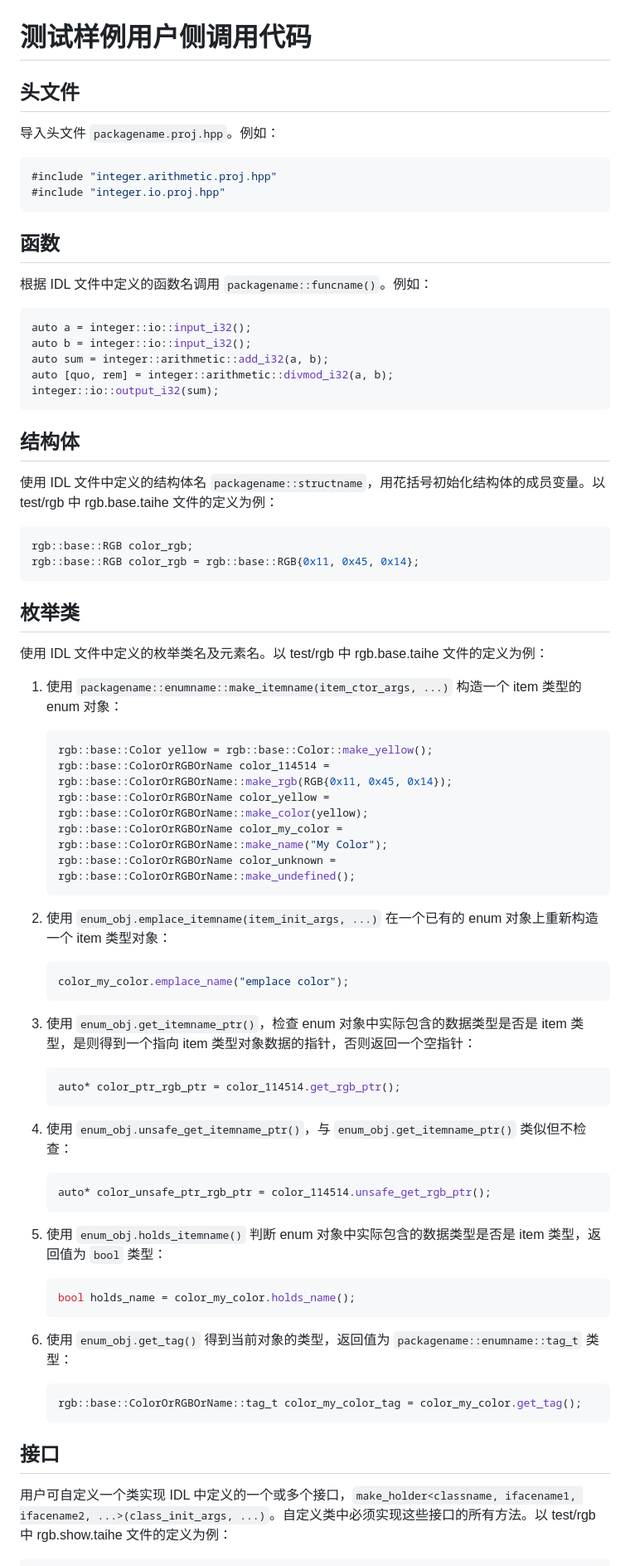
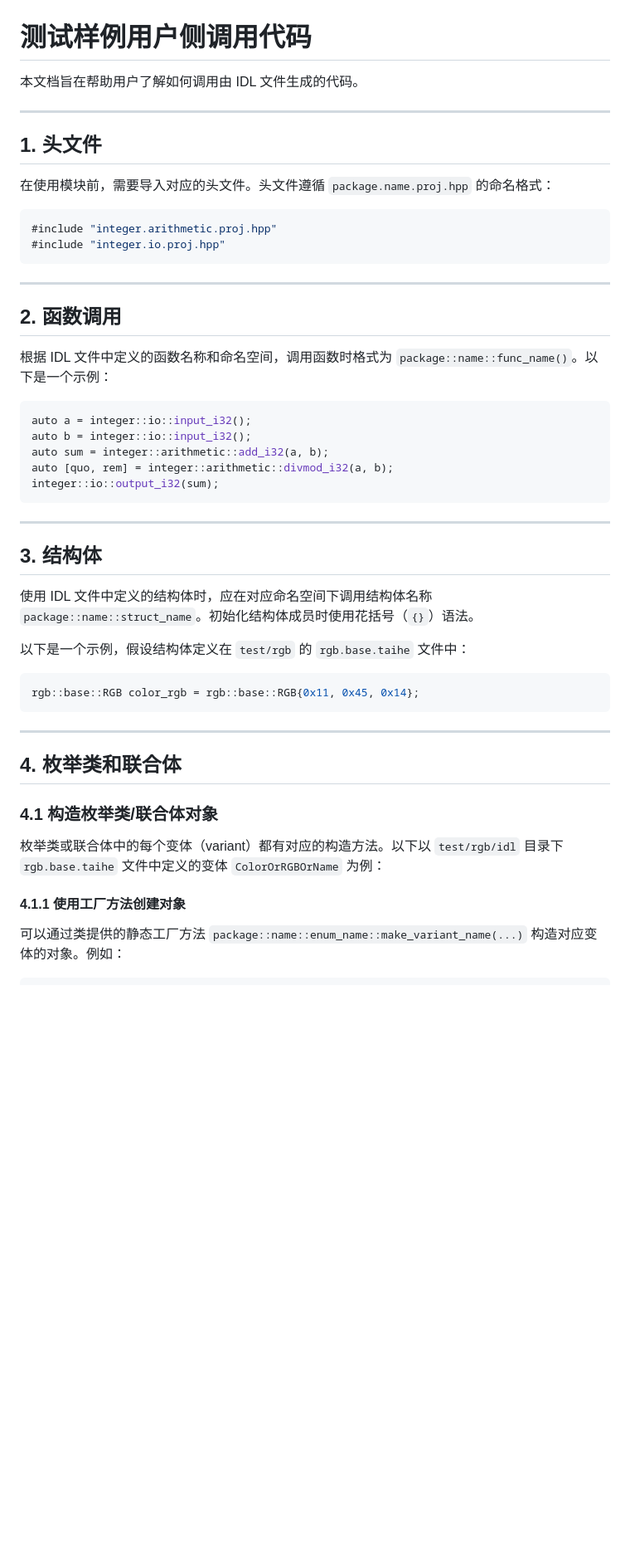
Before and after one commit to Jemtaly/Taihe, a Markdown page: docs/UserDoc.md, the part around one of its changes. Shown at 83% size. Rendered like a GitHub page; blank space fills up the shorter version.

````diff
--- a/docs/UserDoc.md
+++ b/docs/UserDoc.md
@@ -1,14 +1,22 @@
 # 测试样例用户侧调用代码
 
-## 头文件
-导入头文件 `packagename.proj.hpp`。例如：
+本文档旨在帮助用户了解如何调用由 IDL 文件生成的代码。
+
+---
+
+## 1. 头文件
+
+在使用模块前，需要导入对应的头文件。头文件遵循 `package.name.proj.hpp` 的命名格式：
 ```cpp
 #include "integer.arithmetic.proj.hpp"
 #include "integer.io.proj.hpp"
 ```
 
-## 函数
-根据 IDL 文件中定义的函数名调用 `packagename::funcname()`。例如：
+---
+
+## 2. 函数调用
+
+根据 IDL 文件中定义的函数名称和命名空间，调用函数时格式为 `package::name::func_name()`。以下是一个示例：
 ```cpp
 auto a = integer::io::input_i32();
 auto b = integer::io::input_i32();
@@ -17,50 +25,26 @@ auto [quo, rem] = integer::arithmetic::divmod_i32(a, b);
 integer::io::output_i32(sum);
 ```
 
-## 结构体
-使用 IDL 文件中定义的结构体名 `packagename::structname`，用花括号初始化结构体的成员变量。以 test/rgb 中 rgb.base.taihe 文件的定义为例：
+---
+
+## 3. 结构体
+
+使用 IDL 文件中定义的结构体时，应在对应命名空间下调用结构体名称 `package::name::struct_name`。初始化结构体成员时使用花括号（`{}`）语法。
+
+以下是一个示例，假设结构体定义在 `test/rgb` 的 `rgb.base.taihe` 文件中：
 ```cpp
-rgb::base::RGB color_rgb;
 rgb::base::RGB color_rgb = rgb::base::RGB{0x11, 0x45, 0x14};
 ```
 
-## 枚举类
-使用 IDL 文件中定义的枚举类名及元素名。以 test/rgb 中 rgb.base.taihe 文件的定义为例：
+---
 
-1. 使用 `packagename::enumname::make_itemname(item_ctor_args, ...)` 构造一个 item 类型的 enum 对象：
-    ```cpp
-    rgb::base::Color yellow = rgb::base::Color::make_yellow();
-    rgb::base::ColorOrRGBOrName color_114514 = rgb::base::ColorOrRGBOrName::make_rgb(RGB{0x11, 0x45, 0x14});
-    rgb::base::ColorOrRGBOrName color_yellow = rgb::base::ColorOrRGBOrName::make_color(yellow);
-    rgb::base::ColorOrRGBOrName color_my_color = rgb::base::ColorOrRGBOrName::make_name("My Color");
-    rgb::base::ColorOrRGBOrName color_unknown = rgb::base::ColorOrRGBOrName::make_undefined();
-    ```
+## 4. 枚举类和联合体
 
-2. 使用 `enum_obj.emplace_itemname(item_init_args, ...)` 在一个已有的 enum 对象上重新构造一个 item 类型对象：
-    ```cpp
-    color_my_color.emplace_name("emplace color");
-    ```
+### 4.1 构造枚举类/联合体对象
 
-3. 使用 `enum_obj.get_itemname_ptr()`，检查 enum 对象中实际包含的数据类型是否是 item 类型，是则得到一个指向 item 类型对象数据的指针，否则返回一个空指针：
-    ```cpp
-    auto* color_ptr_rgb_ptr = color_114514.get_rgb_ptr();
-    ```
+枚举类或联合体中的每个变体（variant）都有对应的构造方法。以下以 `test/rgb/idl` 目录下 `rgb.base.taihe` 文件中定义的变体 `ColorOrRGBOrName` 为例：
 
-4. 使用 `enum_obj.unsafe_get_itemname_ptr()`，与 `enum_obj.get_itemname_ptr()` 类似但不检查：
-    ```cpp
-    auto* color_unsafe_ptr_rgb_ptr = color_114514.unsafe_get_rgb_ptr();
-    ```
+#### 4.1.1 使用工厂方法创建对象
 
-5. 使用 `enum_obj.holds_itemname()` 判断 enum 对象中实际包含的数据类型是否是 item 类型，返回值为 `bool` 类型：
-    ```cpp
-    bool holds_name = color_my_color.holds_name();
-    ```
-
-6. 使用 `enum_obj.get_tag()` 得到当前对象的类型，返回值为 `packagename::enumname::tag_t` 类型：
-    ```cpp
-    rgb::base::ColorOrRGBOrName::tag_t color_my_color_tag = color_my_color.get_tag();
-    ```
-
-## 接口
-用户可自定义一个类实现 IDL 中定义的一个或多个接口，`make_holder<classname, ifacename1, ifacename2, ...>(class_init_args, ...)`。自定义类中必须实现这些接口的所有方法。以 test/rgb 中 rgb.show.taihe 文件的定义为例：
+可以通过类提供的静态工厂方法 `package::name::enum_name::make_variant_name(...)` 构造对应变体的对象。例如：
 ```cpp
````
Also changed, not shown: other parts of docs/UserDoc.md (+129 -18 lines).
